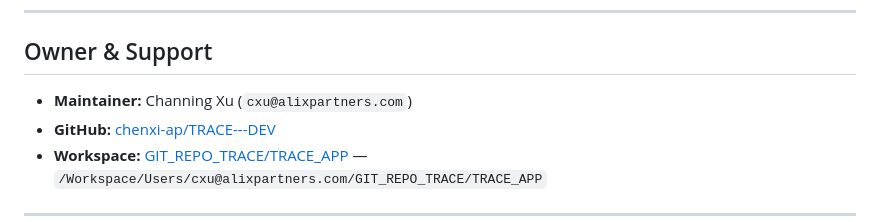
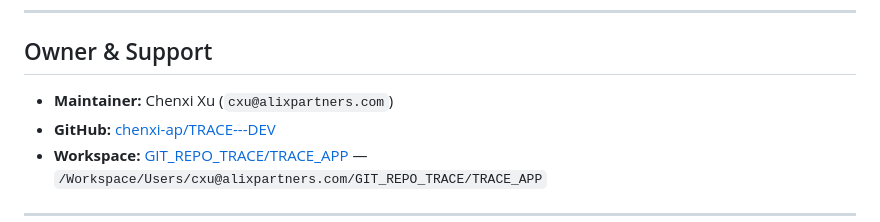
Before and after one commit to chenxi-ap/TRACE---DEV, a Markdown page: README.md, the part around the change. Drawn GitHub-style.

```diff
--- a/README.md
+++ b/README.md
@@ -236,7 +236,7 @@ To make changes, edit `index.html` directly. The JavaScript is wrapped in an IIF
 
 ## Owner & Support
 
-- **Maintainer:** Channing Xu (`cxu@alixpartners.com`)
+- **Maintainer:** Chenxi Xu (`cxu@alixpartners.com`)
 - **GitHub:** [chenxi-ap/TRACE---DEV](https://github.com/chenxi-ap/TRACE---DEV)
 - **Workspace:** [GIT_REPO_TRACE/TRACE_APP](https://adb-7619020834316660.0.azuredatabricks.net/browse/folders/) — `/Workspace/Users/cxu@alixpartners.com/GIT_REPO_TRACE/TRACE_APP`
 
```
